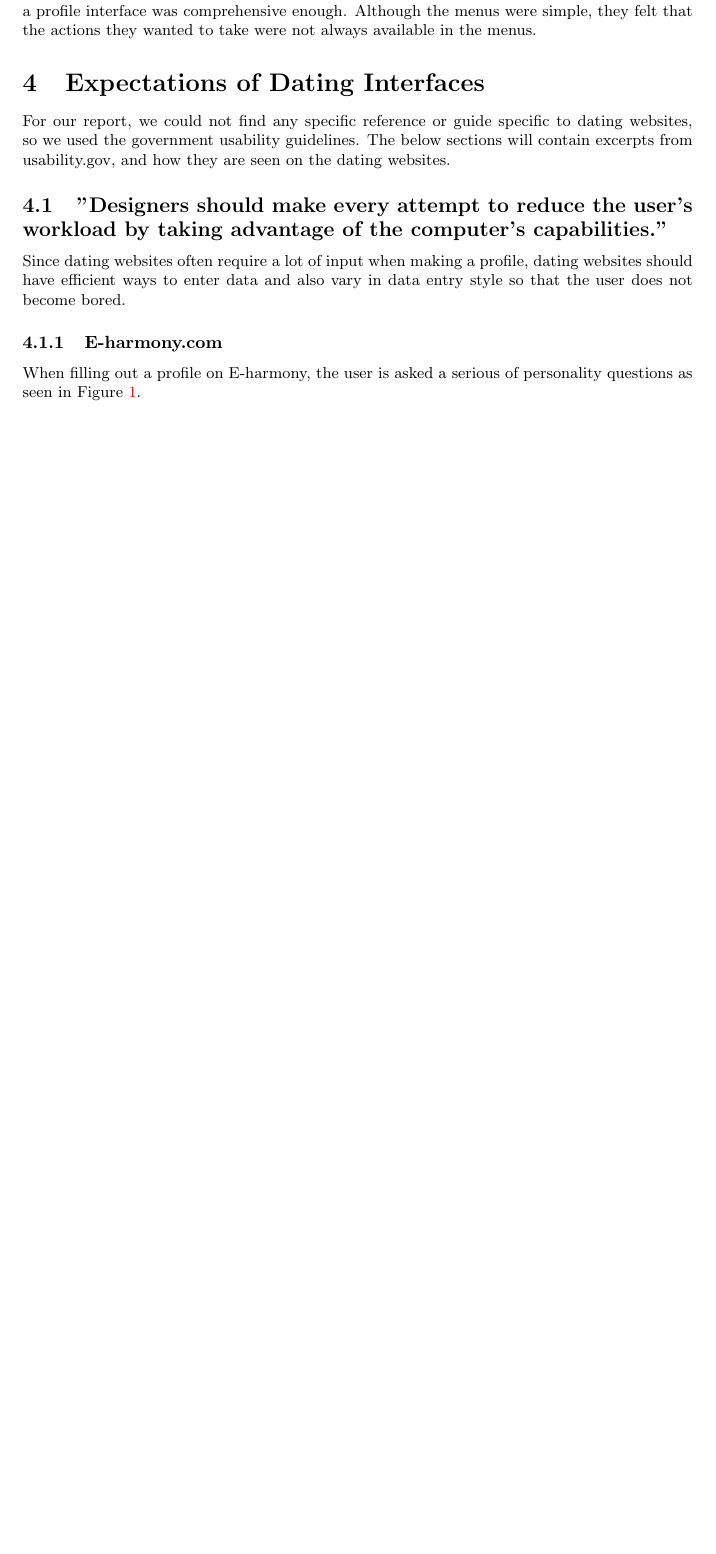
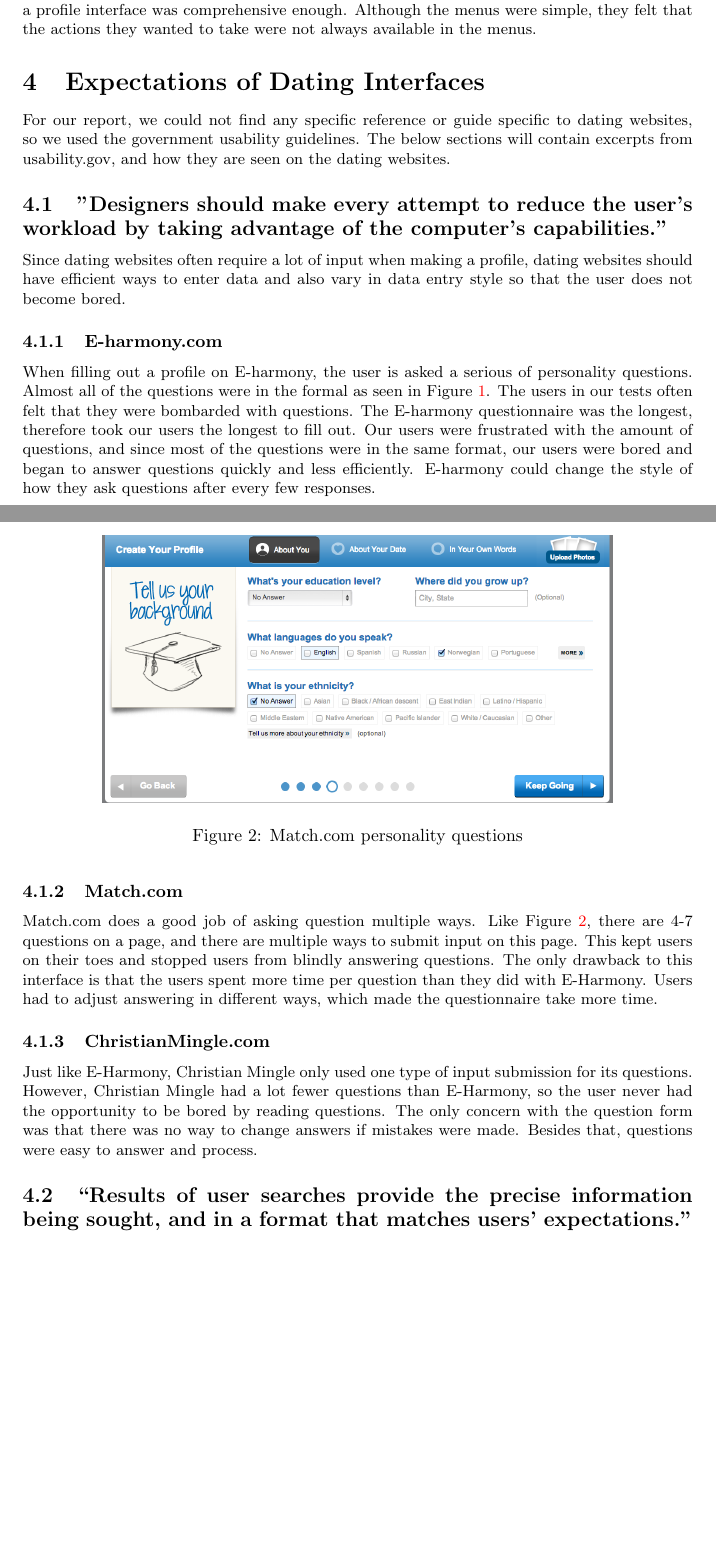
Before and after one commit to jcrawley/cmsi370, a LaTeX document (usability-metrics/dating_interfaces.tex): part of page 4 of 4 before the commit and two parts of pages 4 and 5 of 6 after it, the two joined at a grey line, cut so that both start at the same text, the shorter picture padded with empty space. Compiled offline with pdfLaTeX.

Commit message:
finished input section about dating websites

```diff
--- a/usability-metrics/dating_interfaces.tex
+++ b/usability-metrics/dating_interfaces.tex
@@ -102,7 +102,7 @@
 Since dating websites often require a lot of input when making a profile, dating websites should have efficient ways to enter data and also vary in data entry style so that the user does not become bored.
 
 \subsubsection{E-harmony.com}
-When filling out a profile on E-harmony, the user is asked a serious of personality questions as seen in Figure \ref{Eharm1}.
+When filling out a profile on E-harmony, the user is asked a serious of personality questions. Almost all of the questions were in the formal as seen in Figure \ref{Eharm1}. The users in our tests often felt that they were bombarded with questions. The E-harmony questionnaire was the longest, therefore took our users the longest to fill out. Our users were frustrated with the amount of questions, and since most of the questions were in the same format, our users were bored and began to answer questions quickly and less efficiently. E-harmony could change the style of how they ask questions after every few responses.
 
 \begin{figure}
 \centering
@@ -111,3 +111,17 @@
 \caption{E-Harmony personality questions}
 \label{Eharm1}
 \end{figure}
+
+\subsubsection{Match.com}
+Match.com does a good job of asking question multiple ways. Like Figure \ref{Match1}, there are 4-7 questions on a page, and there are multiple ways to submit input on this page. This kept users on their toes and stopped users from blindly answering questions. The only drawback to this interface is that the users spent more time per question than they did with E-Harmony. Users had to adjust answering in different ways, which made the questionnaire take more time.
+
+\begin{figure}
+\centering
+\includegraphics[width=4in]{Match1.png}
+
+\caption{Match.com personality questions}
+\label{Match1}
+\end{figure}
+
+\subsubsection{ChristianMingle.com}
+Just like E-Harmony, Christian Mingle only used one type of input submission for its questions. However, Christian Mingle had a lot fewer questions than E-Harmony, so the user never had the opportunity to be bored by reading questions. The only concern with the question form was that there was no way to change answers if mistakes were made. Besides that, questions were easy to answer and process.
@@ -114,3 +134,9 @@
+\label{CM1}
+\end{figure}
+
+\subsection{“Results of user searches provide the precise information being sought, and in a format that matches users’ expectations.”}
+
+
 
 \pagebreak
 % Generate the bibliography.
```
Also changed, not shown: usability-metrics/CM1.png (added), usability-metrics/Match1.png (added), usability-metrics/dating_interfaces.pdf, usability-metrics/dating_interfaces.tex (8 more changed lines), 3 other files.
